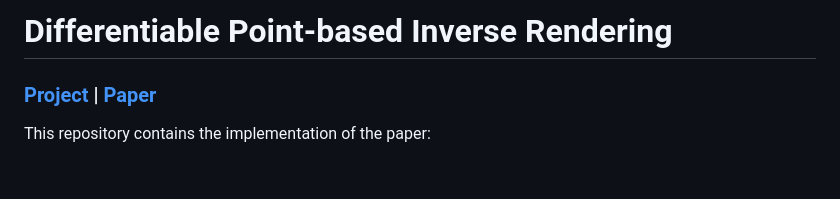
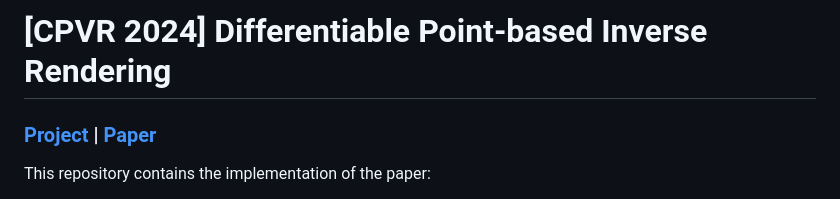
Before and after one commit to hg-chung/DPIR, a Markdown page: README.md, the part around the change. GitHub-like rendering; blank space fills up the shorter version.

Commit message:
Update README.md
Signed-off-by: Hoon-Gyu Chung <107260735+hg-chung@users.noreply.github.com>

```diff
--- a/README.md
+++ b/README.md
@@ -1,4 +1,4 @@
-# Differentiable Point-based Inverse Rendering
+# [CPVR 2024] Differentiable Point-based Inverse Rendering
 
 ### [Project](https://hg-chung.github.io/DPIR/) | [Paper](https://arxiv.org/abs/2312.02480)
 
```
